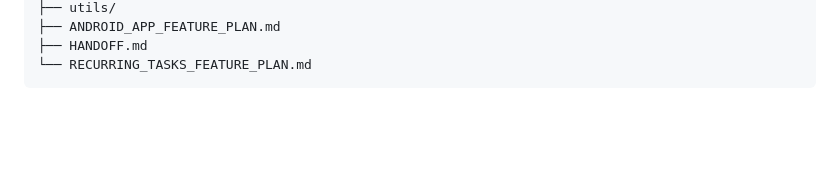
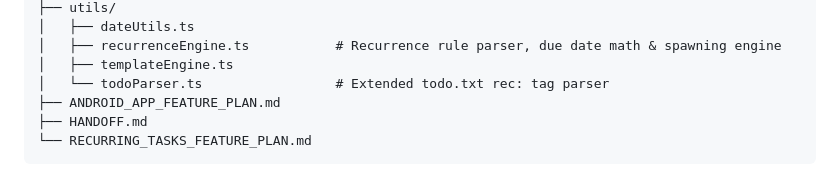
Before and after one commit to blackpirateapps/todo-next, a Markdown page: HANDOFF.md, the part around one of its changes. Rendered like a GitHub page; blank space fills up the shorter version.

```diff
--- a/HANDOFF.md
+++ b/HANDOFF.md
@@ -58,4 +93,8 @@ Recently updated with:
 ├── utils/
+│   ├── dateUtils.ts
+│   ├── recurrenceEngine.ts           # Recurrence rule parser, due date math & spawning engine
+│   ├── templateEngine.ts
+│   └── todoParser.ts                 # Extended todo.txt rec: tag parser
 ├── ANDROID_APP_FEATURE_PLAN.md
 ├── HANDOFF.md
 └── RECURRING_TASKS_FEATURE_PLAN.md
```
Also changed, not shown: other parts of HANDOFF.md (+36 -1 lines).
